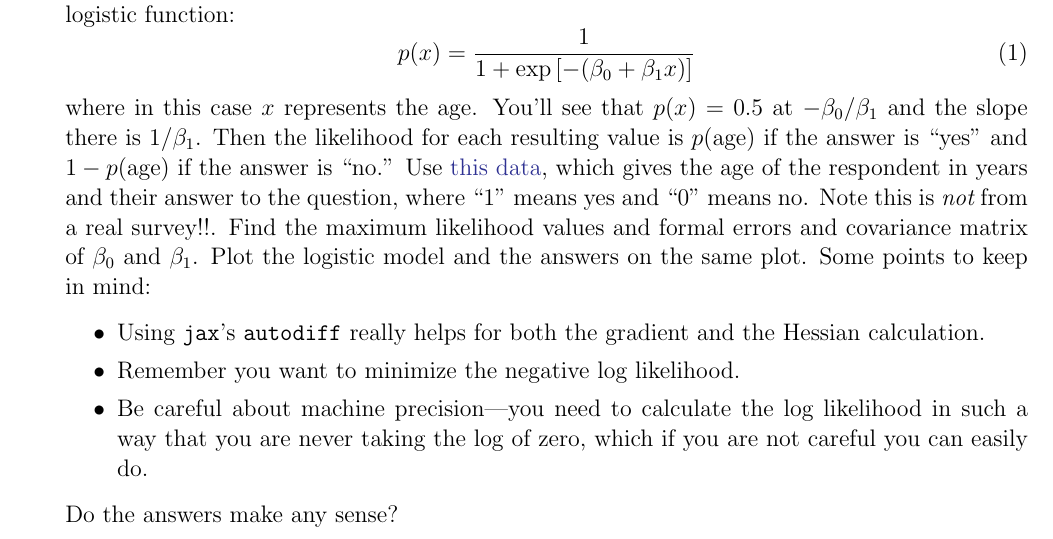
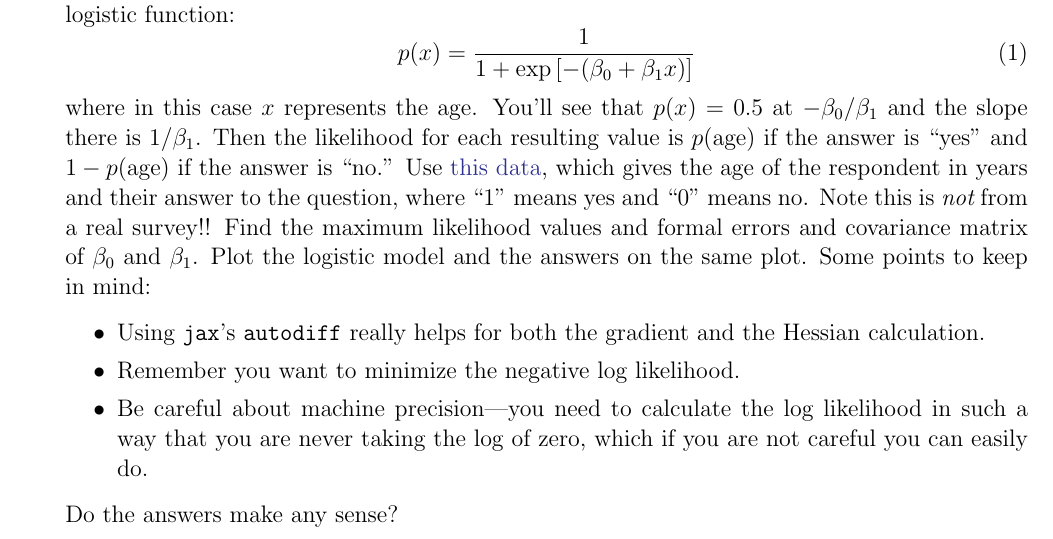
Before and after one commit to blanton144/computational-grad, a LaTeX paper (tex/ps-7.tex): part of the page, cut so that both start at the same text. Compiled offline with pdfLaTeX; an older LaTeX class or package is replaced by its successor.

Commit message:
prep ps7

```diff
--- a/tex/ps-7.tex
+++ b/tex/ps-7.tex
@@ -33,7 +33,7 @@ scipy.optimize.brent} implementation results.
   \href{https://github.com/blanton144/computational-grad/blob/main/data/survey.csv}{this
     data}, which gives the age of the respondent in years and their
   answer to the question, where ``1'' means yes and ``0'' means
-  no. Note this is {\it not} from a real survey!!.  Find the maximum
+  no. Note this is {\it not} from a real survey!!  Find the maximum
   likelihood values and formal errors and covariance matrix of
   $\beta_0$ and $\beta_1$. Plot the logistic model and the answers on
   the same plot. Some points to keep in mind:
```
Also changed, not shown: docs/pdf/ps-7.pdf, tex/ps-7.tex (2 more changed lines).
